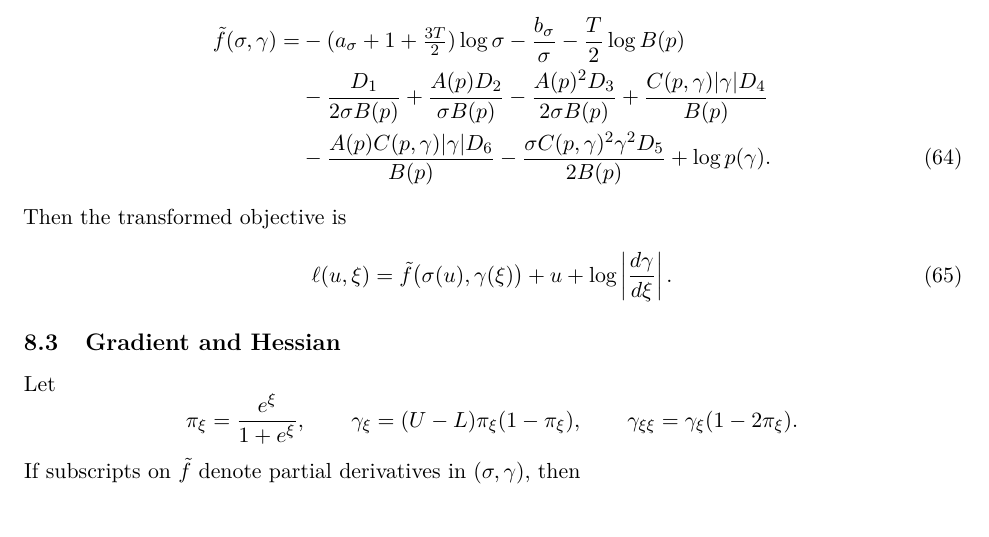
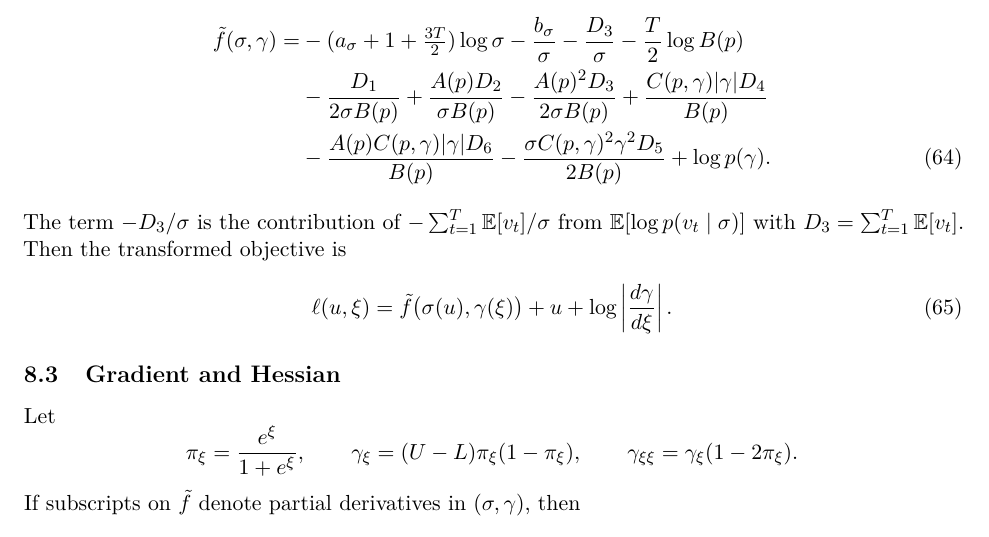
Before and after one commit to AntonioAPDL/univ-exDQLM---Ensemble, a LaTeX document (main.tex): part of page 8 of 11, cut so that both start at the same text. Compiled offline with pdfLaTeX.

Commit message:
fix: include E[v]/sigma contribution in Laplace-Delta target

```diff
--- a/main.tex
+++ b/main.tex
@@ -579,7 +579,7 @@ Define $\tilde f(\sigma,\gamma)$ (up to constants independent of $(\sigma,\gamma
 \begin{align}
 \tilde f(\sigma,\gamma)
 =
-&-(a_\sigma+1+\tfrac{3T}{2})\log\sigma - \frac{b_\sigma}{\sigma}
+&-(a_\sigma+1+\tfrac{3T}{2})\log\sigma - \frac{b_\sigma}{\sigma} - \frac{D_3}{\sigma}
 -\frac{T}{2}\log B(p)\nonumber\\
 &-\frac{D_1}{2\sigma B(p)} + \frac{A(p)D_2}{\sigma B(p)} - \frac{A(p)^2D_3}{2\sigma B(p)}
 +\frac{C(p,\gamma)|\gamma|D_4}{B(p)}\nonumber\\
@@ -588,6 +588,8 @@ Define $\tilde f(\sigma,\gamma)$ (up to constants independent of $(\sigma,\gamma
 +\log p(\gamma).
 \label{eq:f_tilde}
 \end{align}
+The term $-D_3/\sigma$ is the contribution of $-\sum_{t=1}^T \E[v_t]/\sigma$ from
+$\E[\log p(v_t\mid\sigma)]$ with $D_3=\sum_{t=1}^T\E[v_t]$.
 Then the transformed objective is
 \begin{equation}
 \ell(u,\xi)=\tilde f\big(\sigma(u),\gamma(\xi)\big)+u+\log\left|\frac{d\gamma}{d\xi}\right|.
```
